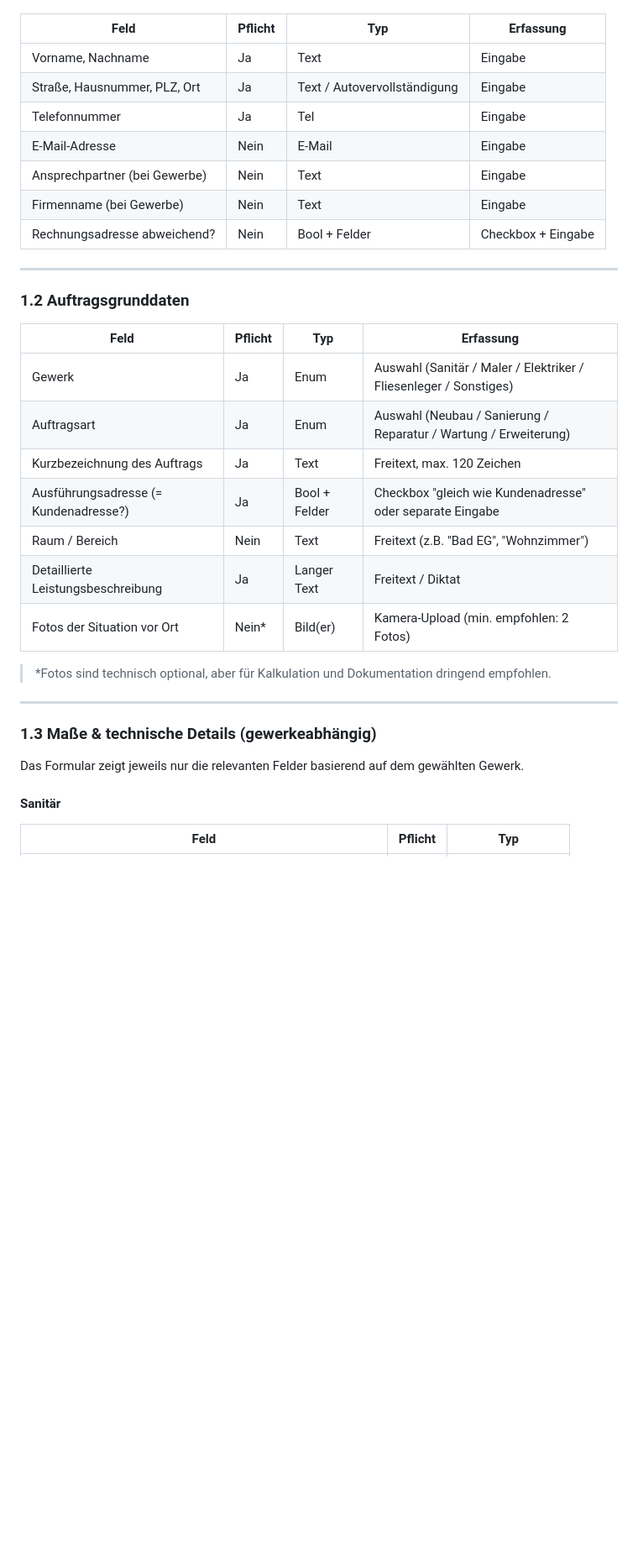
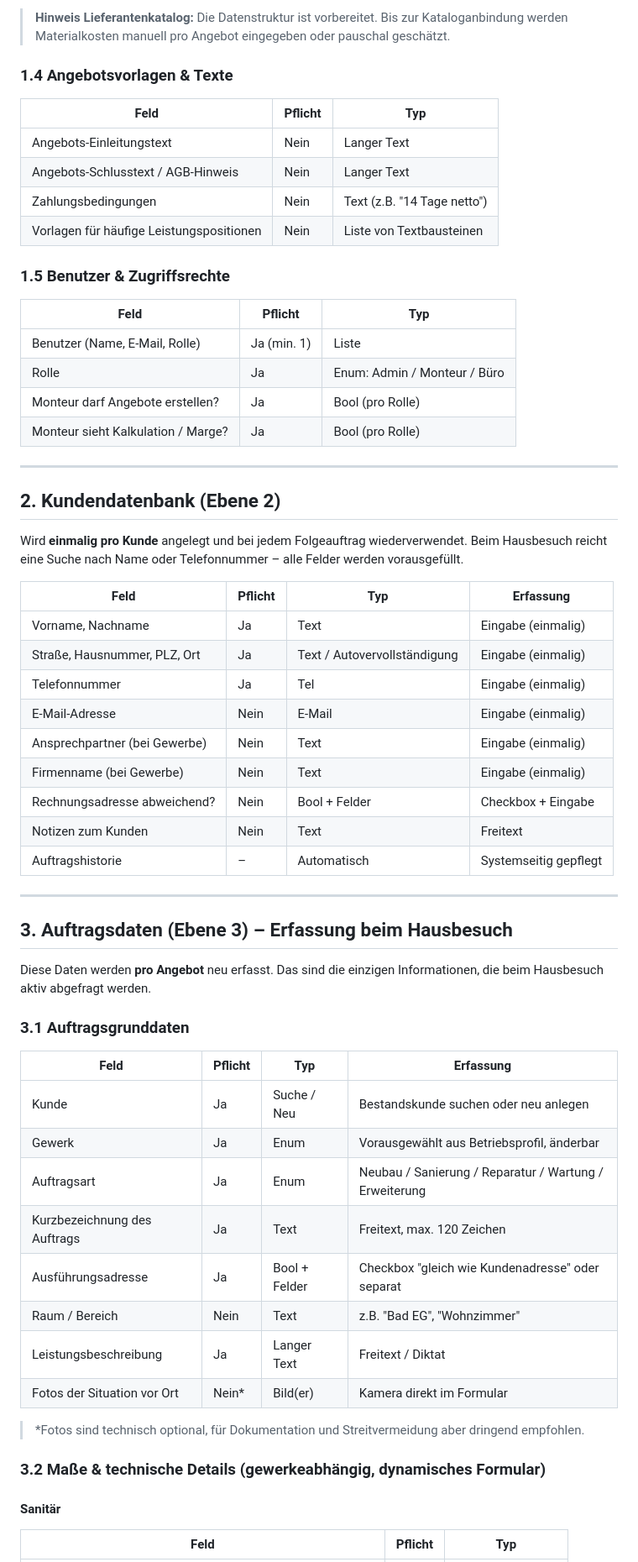
Before and after one commit to TST31/Coursera_Capstone, a Markdown page: docs/angebotserstellung_anforderungen.md, the part around one of its changes. Shown at 84% size. GitHub-like rendering; blank space fills up the shorter version.

```diff
--- a/docs/angebotserstellung_anforderungen.md
+++ b/docs/angebotserstellung_anforderungen.md
@@ -12,35 +70,63 @@
+> **Hinweis Lieferantenkatalog:** Die Datenstruktur ist vorbereitet. Bis zur Kataloganbindung werden Materialkosten manuell pro Angebot eingegeben oder pauschal geschätzt.
+
+### 1.4 Angebotsvorlagen & Texte
+
+| Feld | Pflicht | Typ |
+|---|---|---|
+| Angebots-Einleitungstext | Nein | Langer Text |
+| Angebots-Schlusstext / AGB-Hinweis | Nein | Langer Text |
+| Zahlungsbedingungen | Nein | Text (z.B. "14 Tage netto") |
+| Vorlagen für häufige Leistungspositionen | Nein | Liste von Textbausteinen |
+
+### 1.5 Benutzer & Zugriffsrechte
+
+| Feld | Pflicht | Typ |
+|---|---|---|
+| Benutzer (Name, E-Mail, Rolle) | Ja (min. 1) | Liste |
+| Rolle | Ja | Enum: Admin / Monteur / Büro |
+| Monteur darf Angebote erstellen? | Ja | Bool (pro Rolle) |
+| Monteur sieht Kalkulation / Marge? | Ja | Bool (pro Rolle) |
+
+---
+
+## 2. Kundendatenbank (Ebene 2)
+
+Wird **einmalig pro Kunde** angelegt und bei jedem Folgeauftrag wiederverwendet. Beim Hausbesuch reicht eine Suche nach Name oder Telefonnummer – alle Felder werden vorausgefüllt.
 
 | Feld | Pflicht | Typ | Erfassung |
 |---|---|---|---|
-| Vorname, Nachname | Ja | Text | Eingabe |
-| Straße, Hausnummer, PLZ, Ort | Ja | Text / Autovervollständigung | Eingabe |
-| Telefonnummer | Ja | Tel | Eingabe |
-| E-Mail-Adresse | Nein | E-Mail | Eingabe |
-| Ansprechpartner (bei Gewerbe) | Nein | Text | Eingabe |
-| Firmenname (bei Gewerbe) | Nein | Text | Eingabe |
+| Vorname, Nachname | Ja | Text | Eingabe (einmalig) |
+| Straße, Hausnummer, PLZ, Ort | Ja | Text / Autovervollständigung | Eingabe (einmalig) |
+| Telefonnummer | Ja | Tel | Eingabe (einmalig) |
+| E-Mail-Adresse | Nein | E-Mail | Eingabe (einmalig) |
+| Ansprechpartner (bei Gewerbe) | Nein | Text | Eingabe (einmalig) |
+| Firmenname (bei Gewerbe) | Nein | Text | Eingabe (einmalig) |
 | Rechnungsadresse abweichend? | Nein | Bool + Felder | Checkbox + Eingabe |
+| Notizen zum Kunden | Nein | Text | Freitext |
+| Auftragshistorie | – | Automatisch | Systemseitig gepflegt |
 
 ---
 
-### 1.2 Auftragsgrunddaten
+## 3. Auftragsdaten (Ebene 3) – Erfassung beim Hausbesuch
+
+Diese Daten werden **pro Angebot** neu erfasst. Das sind die einzigen Informationen, die beim Hausbesuch aktiv abgefragt werden.
+
+### 3.1 Auftragsgrunddaten
 
 | Feld | Pflicht | Typ | Erfassung |
 |---|---|---|---|
-| Gewerk | Ja | Enum | Auswahl (Sanitär / Maler / Elektriker / Fliesenleger / Sonstiges) |
-| Auftragsart | Ja | Enum | Auswahl (Neubau / Sanierung / Reparatur / Wartung / Erweiterung) |
+| Kunde | Ja | Suche / Neu | Bestandskunde suchen oder neu anlegen |
+| Gewerk | Ja | Enum | Vorausgewählt aus Betriebsprofil, änderbar |
+| Auftragsart | Ja | Enum | Neubau / Sanierung / Reparatur / Wartung / Erweiterung |
 | Kurzbezeichnung des Auftrags | Ja | Text | Freitext, max. 120 Zeichen |
-| Ausführungsadresse (= Kundenadresse?) | Ja | Bool + Felder | Checkbox "gleich wie Kundenadresse" oder separate Eingabe |
-| Raum / Bereich | Nein | Text | Freitext (z.B. "Bad EG", "Wohnzimmer") |
-| Detaillierte Leistungsbeschreibung | Ja | Langer Text | Freitext / Diktat |
-| Fotos der Situation vor Ort | Nein* | Bild(er) | Kamera-Upload (min. empfohlen: 2 Fotos) |
+| Ausführungsadresse | Ja | Bool + Felder | Checkbox "gleich wie Kundenadresse" oder separat |
+| Raum / Bereich | Nein | Text | z.B. "Bad EG", "Wohnzimmer" |
+| Leistungsbeschreibung | Ja | Langer Text | Freitext / Diktat |
+| Fotos der Situation vor Ort | Nein* | Bild(er) | Kamera direkt im Formular |
 
-> *Fotos sind technisch optional, aber für Kalkulation und Dokumentation dringend empfohlen.
+> *Fotos sind technisch optional, für Dokumentation und Streitvermeidung aber dringend empfohlen.
 
----
-
-### 1.3 Maße & technische Details (gewerkeabhängig)
-
-Das Formular zeigt jeweils nur die relevanten Felder basierend auf dem gewählten Gewerk.
+### 3.2 Maße & technische Details (gewerkeabhängig, dynamisches Formular)
 
 #### Sanitär
 | Feld | Pflicht | Typ |
```
Also changed, not shown: other parts of docs/angebotserstellung_anforderungen.md (+130 -81 lines).
